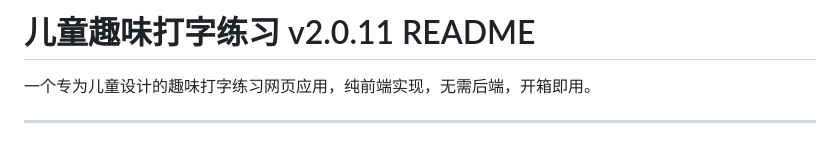
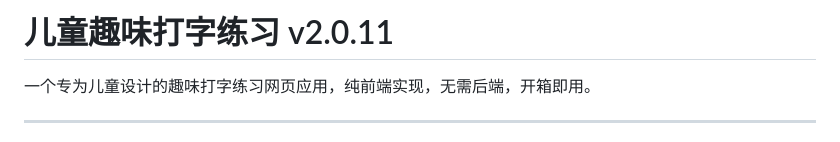
Before and after one commit to mymatrix2002/dazi, a Markdown page: README.md, the part around the change. Rendered like a GitHub page.

```diff
--- a/README.md
+++ b/README.md
@@ -1,4 +1,4 @@
-# 儿童趣味打字练习 v2\.0\.11 README
+# 儿童趣味打字练习 v2\.0\.11
 
 一个专为儿童设计的趣味打字练习网页应用，纯前端实现，无需后端，开箱即用。
 
```
